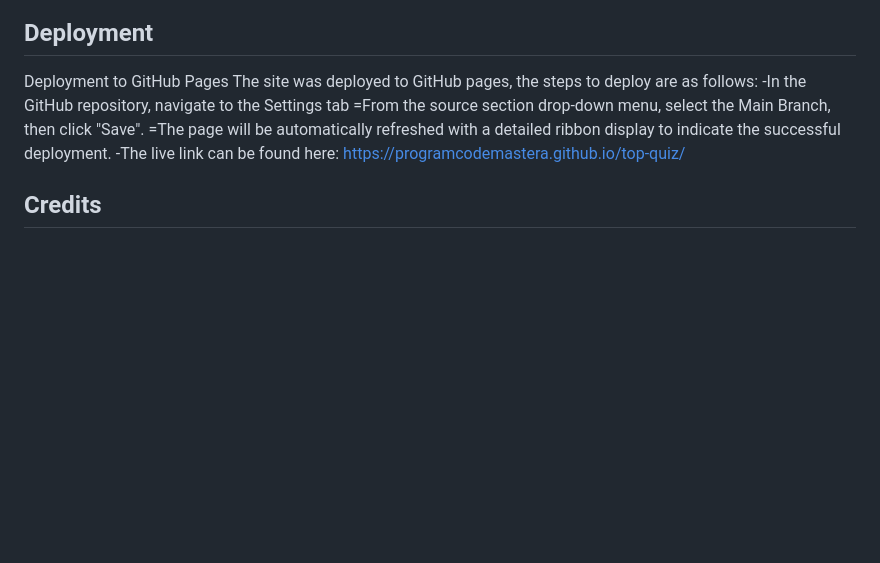
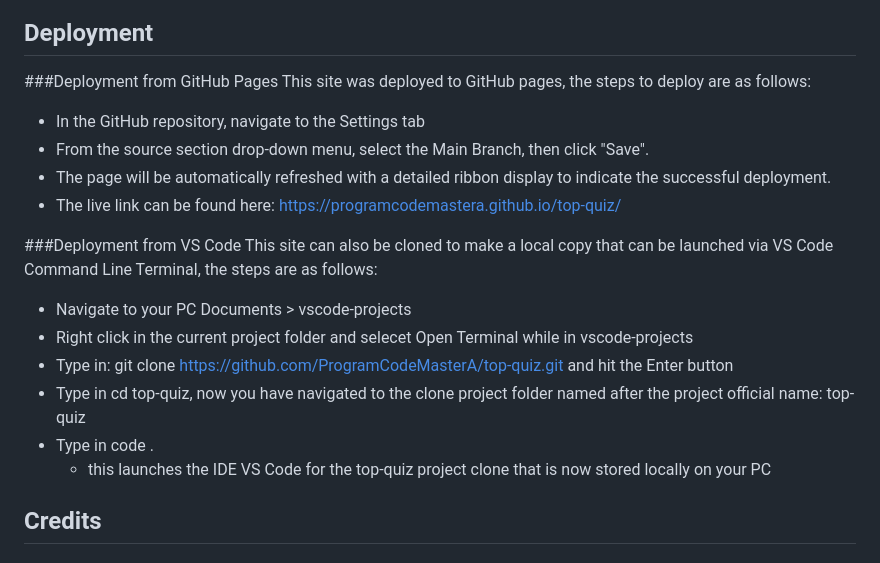
Before and after one commit to ProgramCodeMasterA/top-quiz, a Markdown page: README.md, the part around the change. Drawn GitHub-style; blank space fills up the shorter version.

Commit message:
Update README.md
Add Deployment from VS Code steps

```diff
--- a/README.md
+++ b/README.md
@@ -22,13 +22,21 @@ The footer section includes
 
 
 ## Deployment
-Deployment to GitHub Pages
-The site was deployed to GitHub pages, the steps to deploy are as follows:
--In the GitHub repository, navigate to the Settings tab
-=From the source section drop-down menu, select the Main Branch, then click "Save".
-=The page will be automatically refreshed with a detailed ribbon display to indicate the successful deployment.
--The live link can be found here: https://programcodemastera.github.io/top-quiz/
+###Deployment from GitHub Pages
+This site was deployed to GitHub pages, the steps to deploy are as follows:
+- In the GitHub repository, navigate to the Settings tab
+- From the source section drop-down menu, select the Main Branch, then click "Save".
+- The page will be automatically refreshed with a detailed ribbon display to indicate the successful deployment.
+- The live link can be found here: https://programcodemastera.github.io/top-quiz/
 
+###Deployment from VS Code
+This site can also be cloned to make a local copy that can be launched via VS Code Command Line Terminal, the steps are as follows:
+- Navigate to your PC Documents > vscode-projects
+- Right click in the current project folder and selecet Open Terminal while in vscode-projects
+- Type in: git clone https://github.com/ProgramCodeMasterA/top-quiz.git and hit the Enter button
+- Type in cd top-quiz, now you have navigated to the clone project folder named after the project official name: top-quiz
+- Type in code .
+  - this launches the IDE VS Code for the top-quiz project clone that is now stored locally on your PC
 
 ## Credits
 
```
